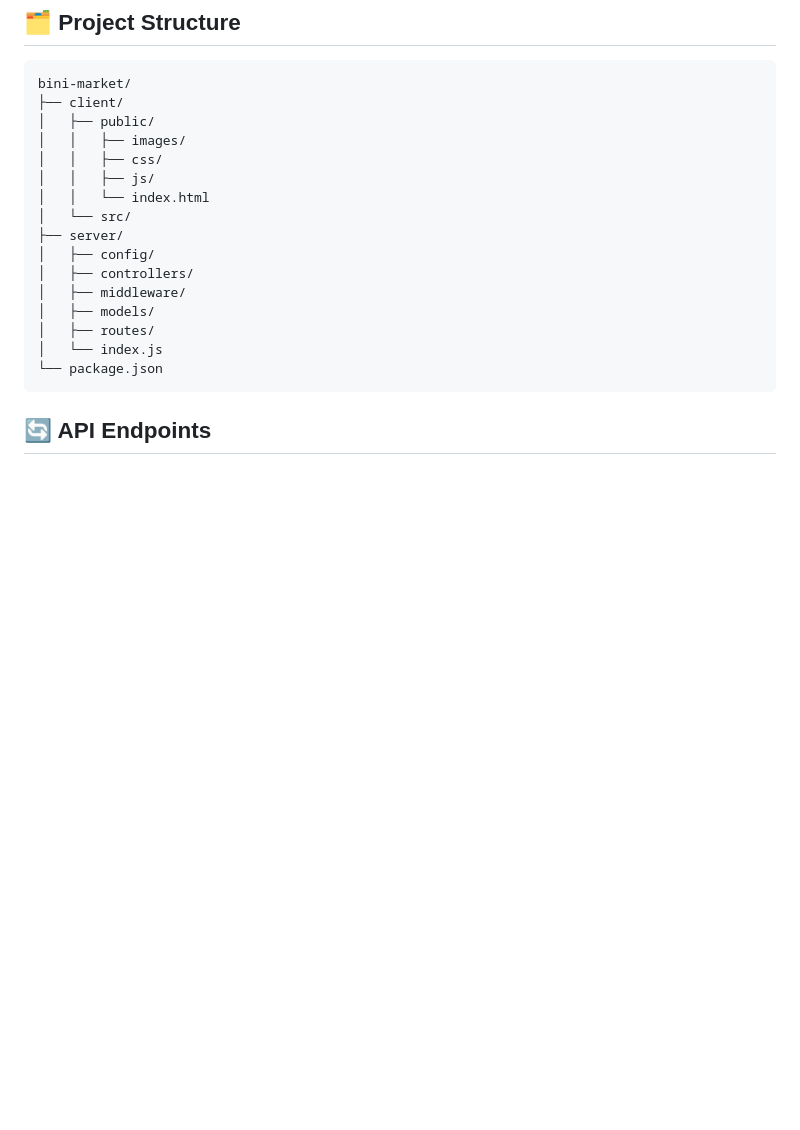
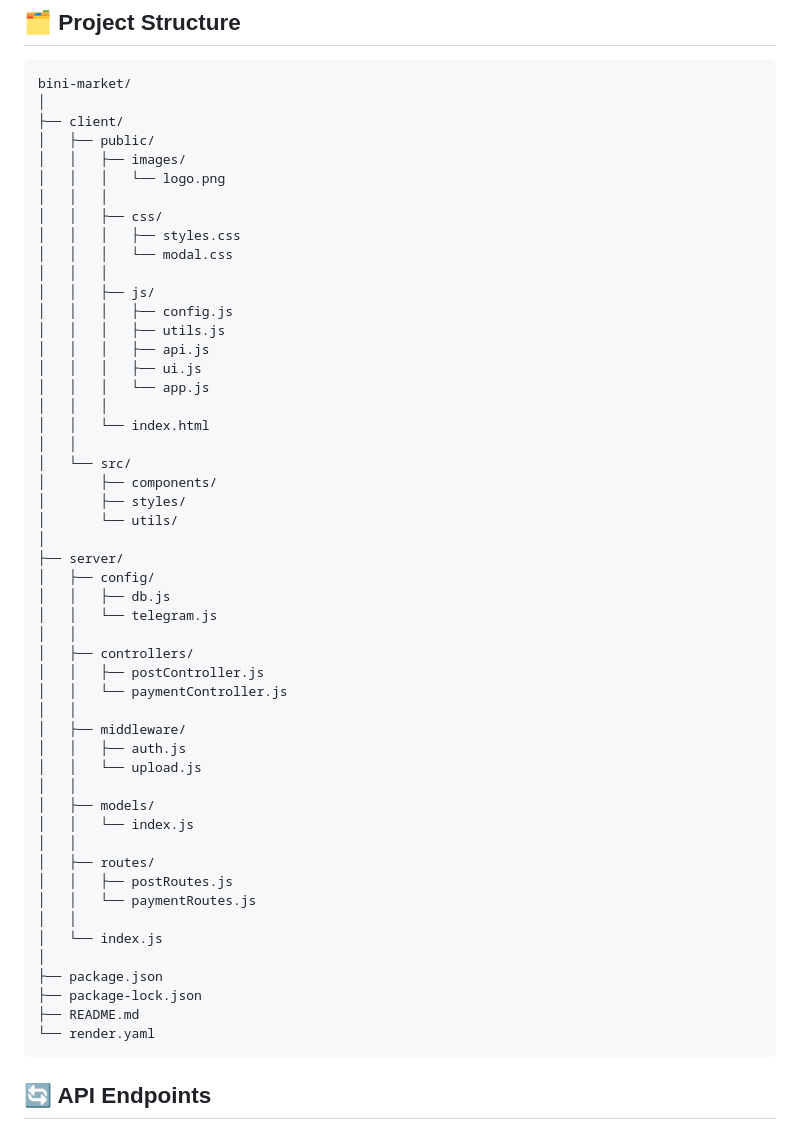
Before and after one commit to AaronOcho/bini-market, a Markdown page: README.md, the part around the change. Rendered like a GitHub page; blank space fills up the shorter version.

````diff
--- a/README.md
+++ b/README.md
@@ -108,21 +108,56 @@ npm run dev
 
 ```
 bini-market/
+│
 ├── client/
 │   ├── public/
 │   │   ├── images/
+│   │   │   └── logo.png
+│   │   │
 │   │   ├── css/
+│   │   │   ├── styles.css
+│   │   │   └── modal.css
+│   │   │
 │   │   ├── js/
+│   │   │   ├── config.js
+│   │   │   ├── utils.js
+│   │   │   ├── api.js
+│   │   │   ├── ui.js
+│   │   │   └── app.js
+│   │   │
 │   │   └── index.html
+│   │
 │   └── src/
+│       ├── components/
+│       ├── styles/
+│       └── utils/
+│
 ├── server/
 │   ├── config/
+│   │   ├── db.js
+│   │   └── telegram.js
+│   │
 │   ├── controllers/
+│   │   ├── postController.js
+│   │   └── paymentController.js
+│   │
 │   ├── middleware/
+│   │   ├── auth.js
+│   │   └── upload.js
+│   │
 │   ├── models/
+│   │   └── index.js
+│   │
 │   ├── routes/
+│   │   ├── postRoutes.js
+│   │   └── paymentRoutes.js
+│   │
 │   └── index.js
-└── package.json
+│
+├── package.json
+├── package-lock.json
+├── README.md
+└── render.yaml
 ```
 
 ## 🔄 API Endpoints
````
